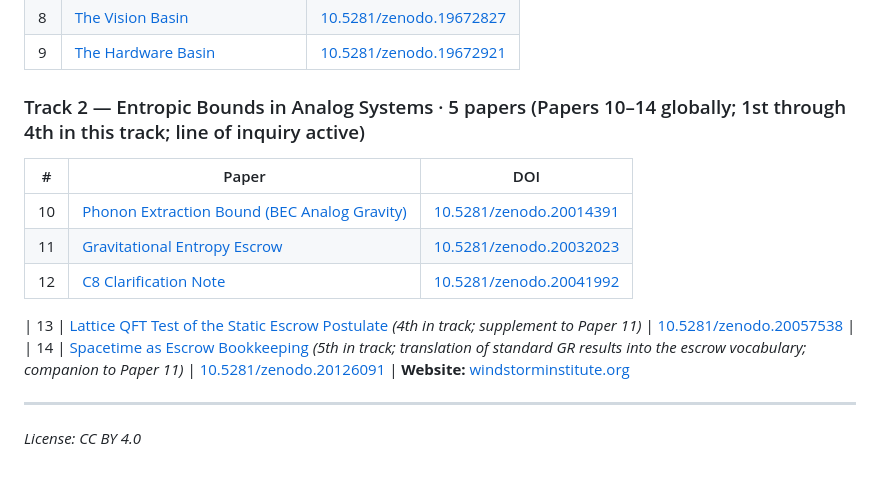
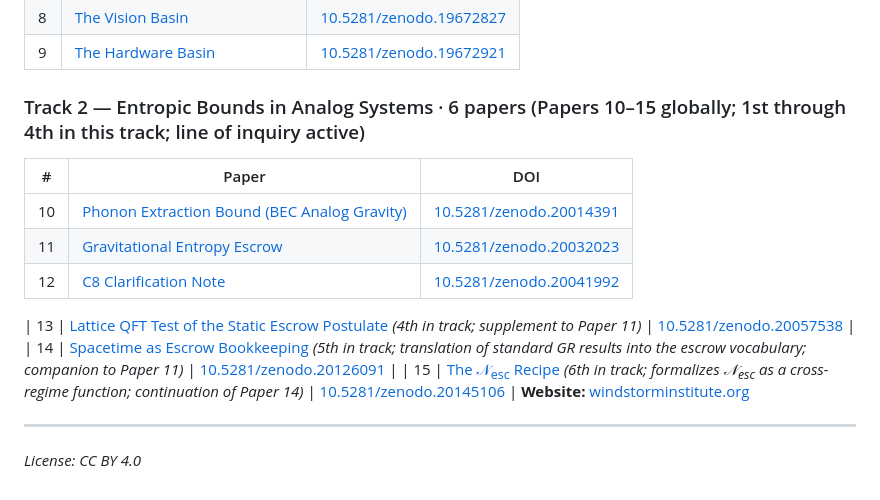
Before and after one commit to Windstorm-Institute/fons-constraint, a Markdown page: README.md, the part around the change. Drawn GitHub-style.

Commit message:
Add Paper 15 (𝒩_esc Recipe) to Track 2 series table

```diff
--- a/README.md
+++ b/README.md
@@ -52,7 +52,7 @@ Reproducible experiments and raw data for this paper:
 | 8 | [The Vision Basin](https://github.com/Windstorm-Institute/vision-basin) | [10.5281/zenodo.19672827](https://doi.org/10.5281/zenodo.19672827) |
 | 9 | [The Hardware Basin](https://github.com/Windstorm-Institute/hardware-basin) | [10.5281/zenodo.19672921](https://doi.org/10.5281/zenodo.19672921) |
 
-### Track 2 — Entropic Bounds in Analog Systems · 5 papers (Papers 10–14 globally; 1st through 4th in this track; line of inquiry active)
+### Track 2 — Entropic Bounds in Analog Systems · 6 papers (Papers 10–15 globally; 1st through 4th in this track; line of inquiry active)
 
 | # | Paper | DOI |
 |---|-------|-----|
@@ -62,6 +62,7 @@ Reproducible experiments and raw data for this paper:
 
 | 13 | [Lattice QFT Test of the Static Escrow Postulate](https://github.com/Windstorm-Institute/lattice-qft-test) *(4th in track; supplement to Paper 11)* | [10.5281/zenodo.20057538](https://doi.org/10.5281/zenodo.20057538) |
 | 14 | [Spacetime as Escrow Bookkeeping](https://github.com/Windstorm-Institute/escrow-spacetime) *(5th in track; translation of standard GR results into the escrow vocabulary; companion to Paper 11)* | [10.5281/zenodo.20126091](https://doi.org/10.5281/zenodo.20126091) |
+| 15 | [The 𝒩<sub>esc</sub> Recipe](https://github.com/Windstorm-Institute/nesc-recipe) *(6th in track; formalizes 𝒩<sub>esc</sub> as a cross-regime function; continuation of Paper 14)* | [10.5281/zenodo.20145106](https://doi.org/10.5281/zenodo.20145106) |
 **Website:** [windstorminstitute.org](https://windstorminstitute.org)
 
 ---
```
